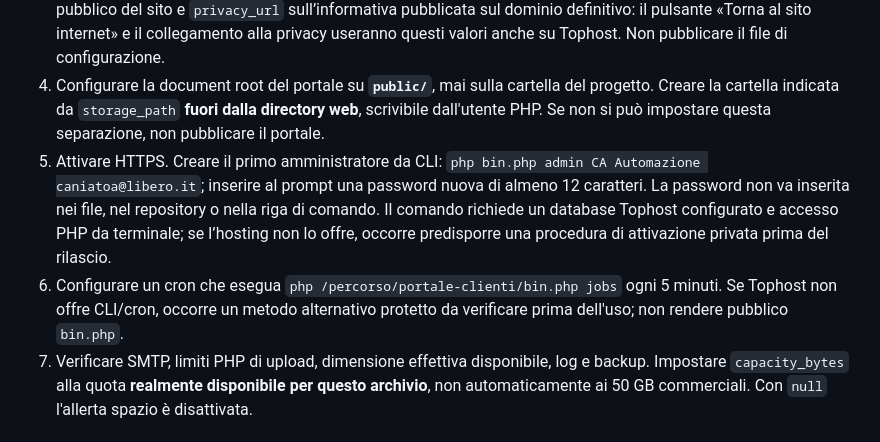
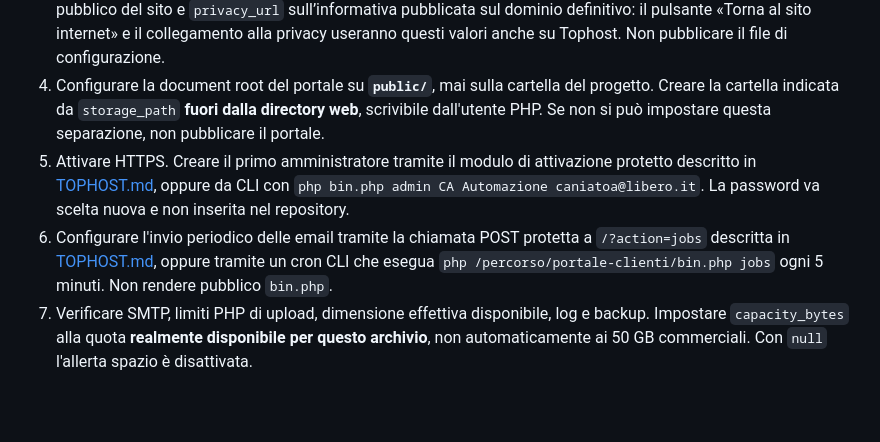
Before and after one commit to CAAutomazione/CAAutomazione.github.io, a Markdown page: portale-clienti/README.md, the part around the change. Rendered like a GitHub page; blank space fills up the shorter version.

Commit message:
Aggiorna istruzioni di attivazione e notifiche su Tophost

```diff
--- a/portale-clienti/README.md
+++ b/portale-clienti/README.md
@@ -14,8 +14,8 @@ Applicazione **separata dal sito GitHub Pages**. Non mettere documenti, database
 2. Eseguire `composer install --no-dev` nella cartella dell'applicazione.
 3. Copiare `config.example.php` in `config.php`, compilare credenziali e indirizzi. Impostare `site_url` sull’indirizzo pubblico del sito e `privacy_url` sull’informativa pubblicata sul dominio definitivo: il pulsante «Torna al sito internet» e il collegamento alla privacy useranno questi valori anche su Tophost. Non pubblicare il file di configurazione.
 4. Configurare la document root del portale su **`public/`**, mai sulla cartella del progetto. Creare la cartella indicata da `storage_path` **fuori dalla directory web**, scrivibile dall'utente PHP. Se non si può impostare questa separazione, non pubblicare il portale.
-5. Attivare HTTPS. Creare il primo amministratore da CLI: `php bin.php admin CA Automazione caniatoa@libero.it`; inserire al prompt una password nuova di almeno 12 caratteri. La password non va inserita nei file, nel repository o nella riga di comando. Il comando richiede un database Tophost configurato e accesso PHP da terminale; se l’hosting non lo offre, occorre predisporre una procedura di attivazione privata prima del rilascio.
-6. Configurare un cron che esegua `php /percorso/portale-clienti/bin.php jobs` ogni 5 minuti. Se Tophost non offre CLI/cron, occorre un metodo alternativo protetto da verificare prima dell'uso; non rendere pubblico `bin.php`.
+5. Attivare HTTPS. Creare il primo amministratore tramite il modulo di attivazione protetto descritto in [TOPHOST.md](TOPHOST.md), oppure da CLI con `php bin.php admin CA Automazione caniatoa@libero.it`. La password va scelta nuova e non inserita nel repository.
+6. Configurare l'invio periodico delle email tramite la chiamata POST protetta a `/?action=jobs` descritta in [TOPHOST.md](TOPHOST.md), oppure tramite un cron CLI che esegua `php /percorso/portale-clienti/bin.php jobs` ogni 5 minuti. Non rendere pubblico `bin.php`.
 7. Verificare SMTP, limiti PHP di upload, dimensione effettiva disponibile, log e backup. Impostare `capacity_bytes` alla quota **realmente disponibile per questo archivio**, non automaticamente ai 50 GB commerciali. Con `null` l'allerta spazio è disattivata.
 
 ## Funzioni della prima versione
```
